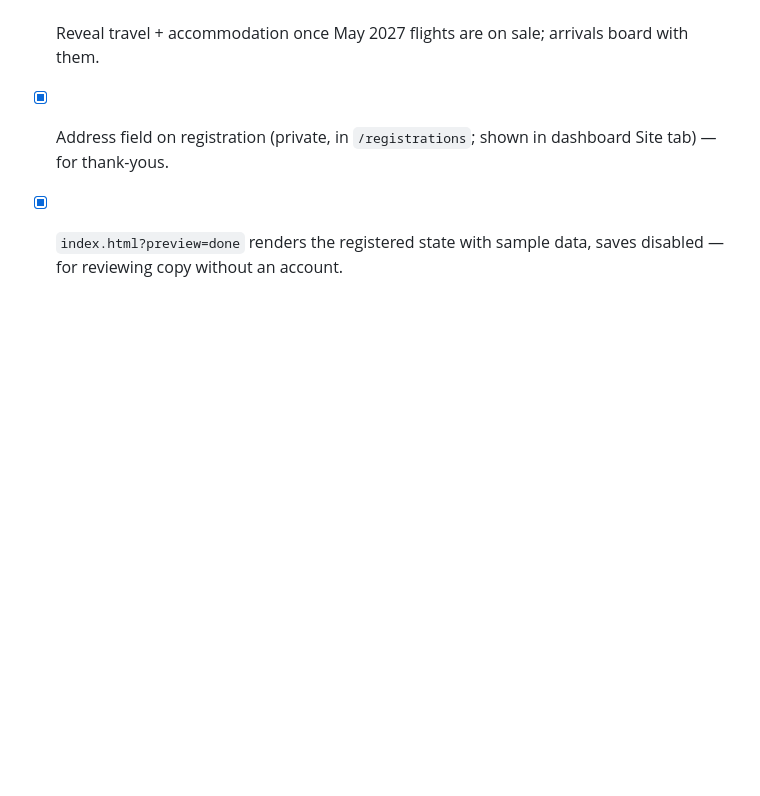
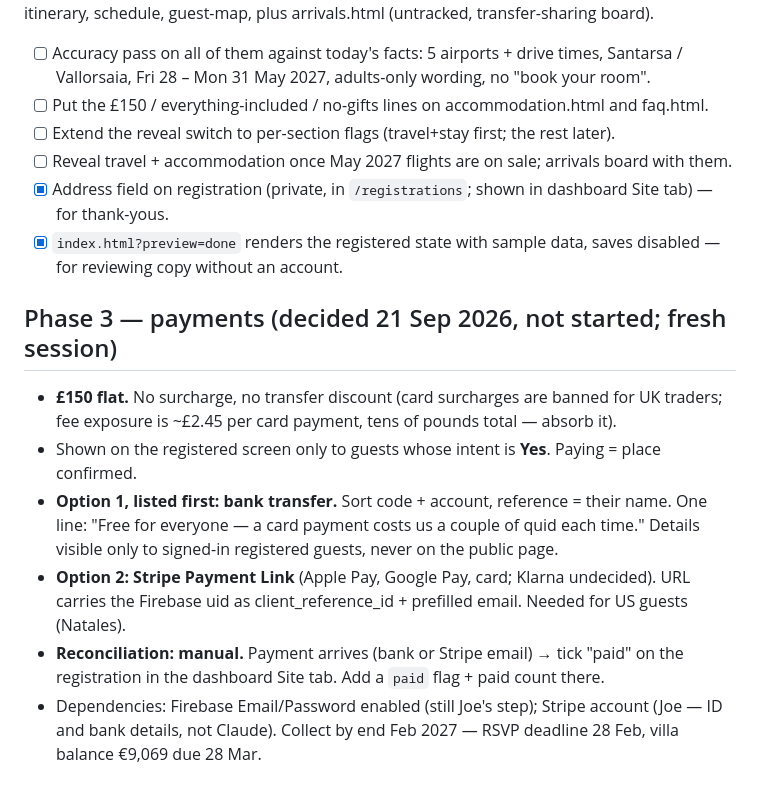
Before and after one commit to joeobrien4647-png/tuscany-wedding, a Markdown page: tasks/todo.md, the part around the change. Rendered like a GitHub page; blank space fills up the shorter version.

Commit message:
Plan: Phase 3 payments design

```diff
--- a/tasks/todo.md
+++ b/tasks/todo.md
@@ -70,3 +70,19 @@ itinerary, schedule, guest-map, plus arrivals.html (untracked, transfer-sharing
 - [ ] Reveal travel + accommodation once May 2027 flights are on sale; arrivals board with them.
 - [x] Address field on registration (private, in `/registrations`; shown in dashboard Site tab) — for thank-yous.
 - [x] `index.html?preview=done` renders the registered state with sample data, saves disabled — for reviewing copy without an account.
+
+## Phase 3 — payments (decided 21 Sep 2026, not started; fresh session)
+
+- **£150 flat.** No surcharge, no transfer discount (card surcharges are banned for UK traders;
+  fee exposure is ~£2.45 per card payment, tens of pounds total — absorb it).
+- Shown on the registered screen only to guests whose intent is **Yes**. Paying = place confirmed.
+- **Option 1, listed first: bank transfer.** Sort code + account, reference = their name. One line:
+  "Free for everyone — a card payment costs us a couple of quid each time." Details visible only
+  to signed-in registered guests, never on the public page.
+- **Option 2: Stripe Payment Link** (Apple Pay, Google Pay, card; Klarna undecided). URL carries
+  the Firebase uid as client_reference_id + prefilled email. Needed for US guests (Natales).
+- **Reconciliation: manual.** Payment arrives (bank or Stripe email) → tick "paid" on the
+  registration in the dashboard Site tab. Add a `paid` flag + paid count there.
+- Dependencies: Firebase Email/Password enabled (still Joe's step); Stripe account (Joe — ID and
+  bank details, not Claude). Collect by end Feb 2027 — RSVP deadline 28 Feb, villa balance
+  €9,069 due 28 Mar.
```
